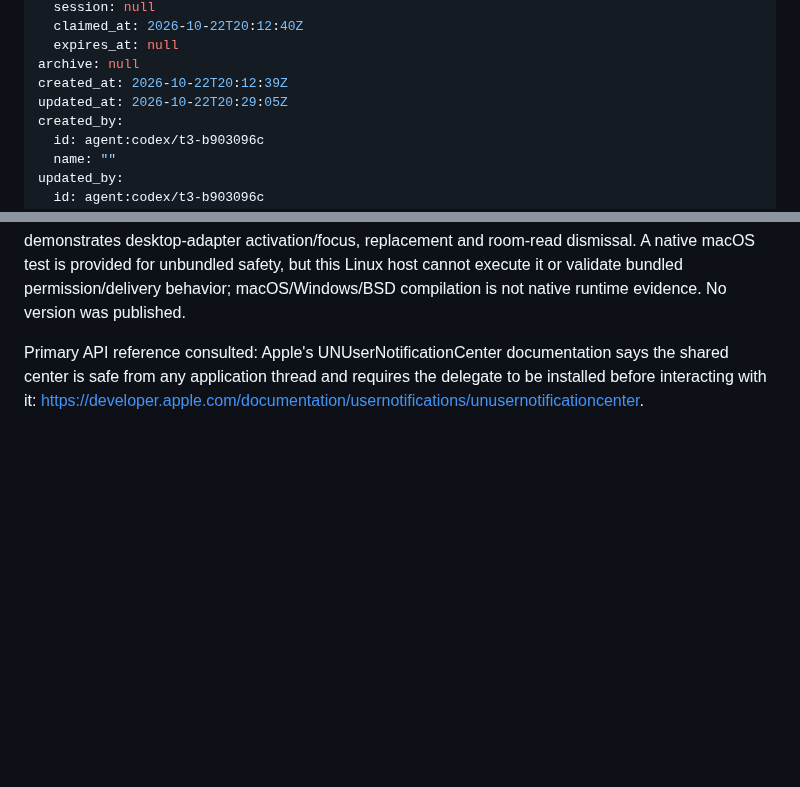
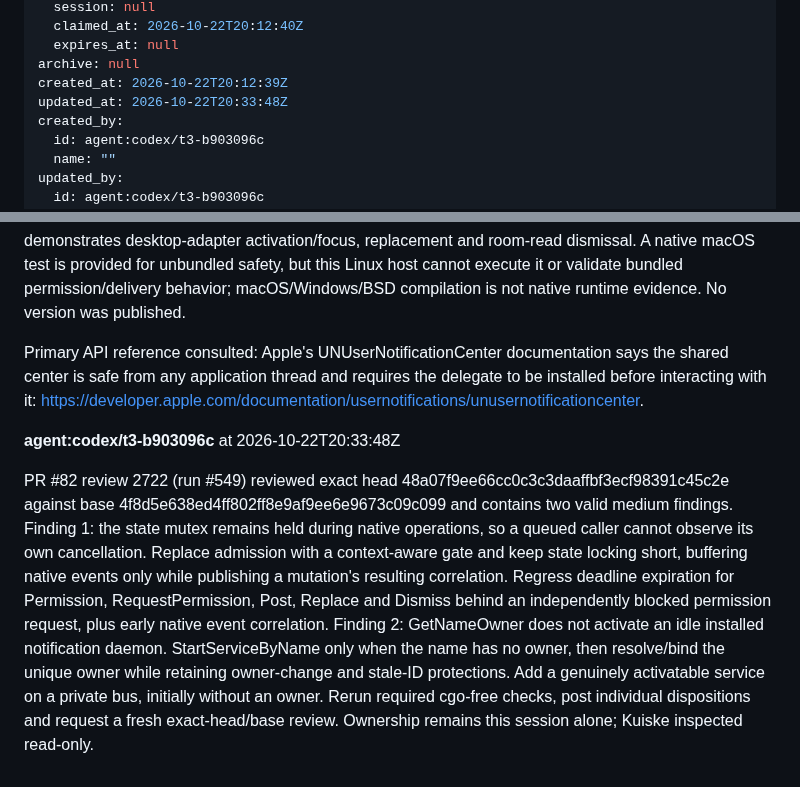
Before and after one commit to terva-sh/tuohi, a Markdown page: .tickets/tickets/TKT-01M5JKX2K8C4CAKPTP1VZ28D6G.md, 2 parts joined by grey strips. GitHub-like rendering; blank space fills up the shorter version.

Commit message:
TKT-01M5JKX2K8C4CAKPTP1VZ28D6G record PR 82 review fixes

```diff
--- a/.tickets/tickets/TKT-01M5JKX2K8C4CAKPTP1VZ28D6G.md
+++ b/.tickets/tickets/TKT-01M5JKX2K8C4CAKPTP1VZ28D6G.md
@@ -32,7 +32,7 @@ claim:
   expires_at: null
 archive: null
 created_at: 2026-10-22T20:12:39Z
-updated_at: 2026-10-22T20:29:05Z
+updated_at: 2026-10-22T20:33:48Z
 created_by:
   id: agent:codex/t3-b903096c
   name: ""
@@ -82,3 +82,7 @@ Implemented the opt-in notify.Client/Handle API with serial worker activation, G
 Validation: final CGO_ENABLED=0 just ci passed in both modules, including all eight prescribed target cross builds. just test-gui passed on both native Linux WebKitGTK stacks, including showcase/loopback. Shared client tests cover identity, duplicate IDs, errors, replacement, dismissal, queued activation, callback-initiated close, cancellation interrupting permission waits, cleanup and service loss. Private D-Bus integration tests exercised actual GetCapabilities/Notify/actions/replacement/CloseNotification wire behavior, spoofed/unknown IDs, daemon ownership changes and redaction of service error bodies. These are protocol tests, not proof a real notification banner appeared. The public managednotify example demonstrates desktop-adapter activation/focus, replacement and room-read dismissal. A native macOS test is provided for unbundled safety, but this Linux host cannot execute it or validate bundled permission/delivery behavior; macOS/Windows/BSD compilation is not native runtime evidence. No version was published.
 
 Primary API reference consulted: Apple's UNUserNotificationCenter documentation says the shared center is safe from any application thread and requires the delegate to be installed before interacting with it: https://developer.apple.com/documentation/usernotifications/unusernotificationcenter.
+
+**agent:codex/t3-b903096c** at 2026-10-22T20:33:48Z
+
+PR #82 review 2722 (run #549) reviewed exact head 48a07f9ee66cc0c3c3daaffbf3ecf98391c45c2e against base 4f8d5e638ed4ff802ff8e9af9ee6e9673c09c099 and contains two valid medium findings. Finding 1: the state mutex remains held during native operations, so a queued caller cannot observe its own cancellation. Replace admission with a context-aware gate and keep state locking short, buffering native events only while publishing a mutation's resulting correlation. Regress deadline expiration for Permission, RequestPermission, Post, Replace and Dismiss behind an independently blocked permission request, plus early native event correlation. Finding 2: GetNameOwner does not activate an idle installed notification daemon. StartServiceByName only when the name has no owner, then resolve/bind the unique owner while retaining owner-change and stale-ID protections. Add a genuinely activatable service on a private bus, initially without an owner. Rerun required cgo-free checks, post individual dispositions and request a fresh exact-head/base review. Ownership remains this session alone; Kuiske inspected read-only.
```
